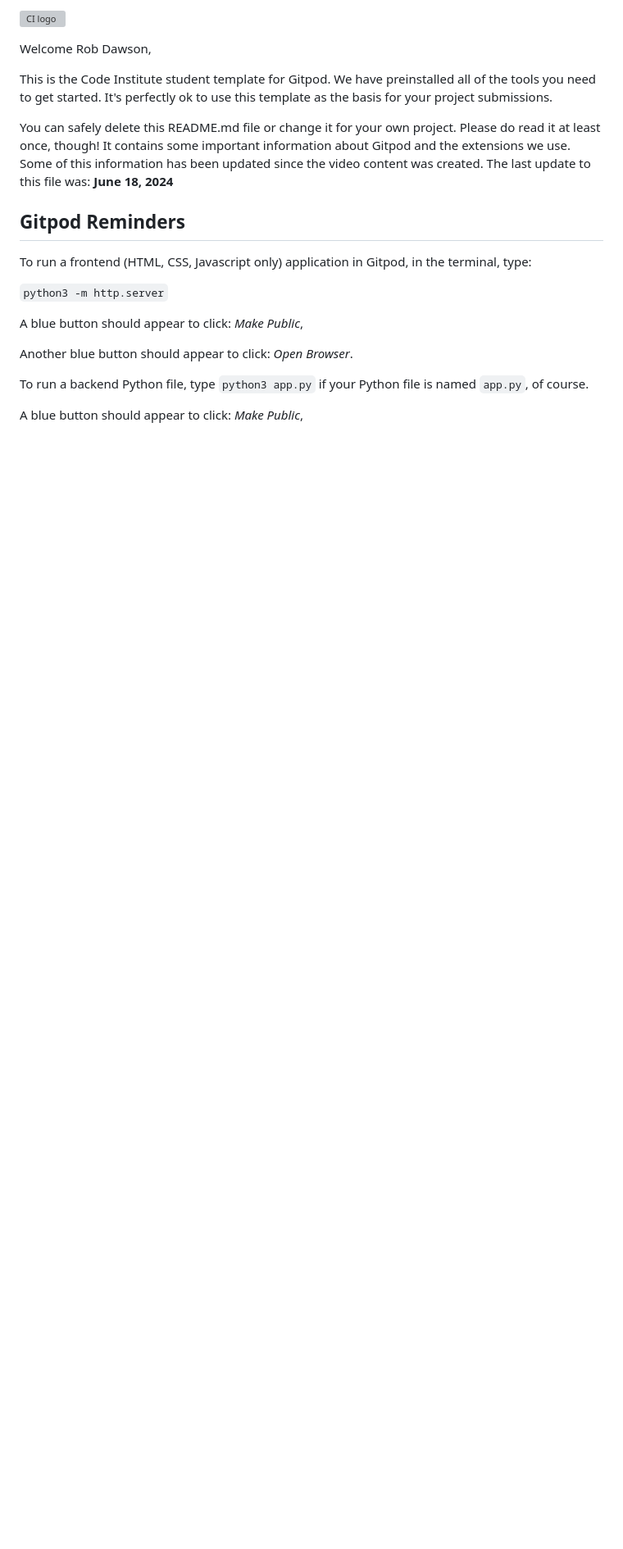
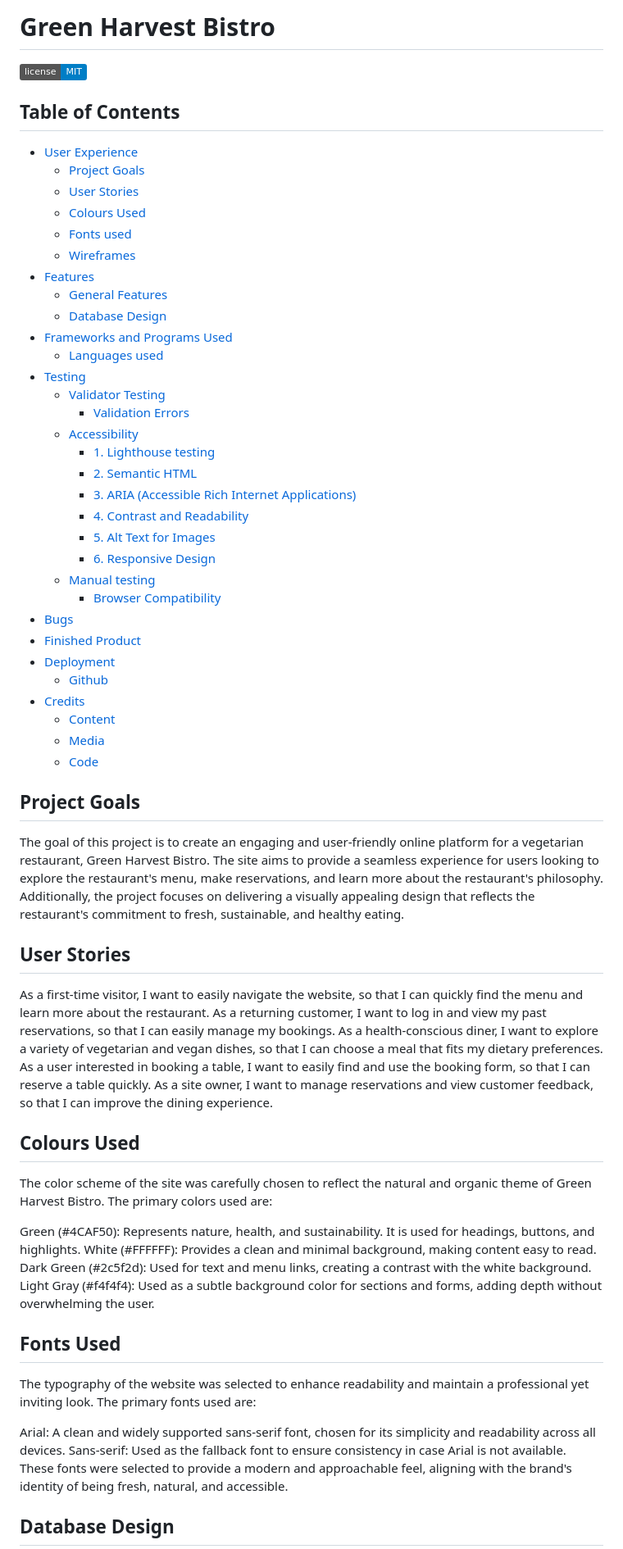
Before and after one commit to Rdawson96/PP4_Veggie, a Markdown page: README.md, the part around one of its changes. Shown at 82% size. GitHub-like rendering; badges without logos; blank space fills up the shorter version; grey boxes are pictures that could not be loaded.

Commit message:
added user experience and part of features to readme

```diff
--- a/README.md
+++ b/README.md
@@ -1,22 +1,65 @@
-![CI logo](https://codeinstitute.s3.amazonaws.com/fullstack/ci_logo_small.png)
+# Green Harvest Bistro
 
-Welcome Rob Dawson,
+[![License](https://img.shields.io/badge/license-MIT-blue.svg)](LICENSE)
 
-This is the Code Institute student template for Gitpod. We have preinstalled all of the tools you need to get started. It's perfectly ok to use this template as the basis for your project submissions.
+## Table of Contents
+-  [User Experience](#user-experience)
+    - [Project Goals](#project-goals)
+    - [User Stories](#user-stories)
+    - [Colours Used](#colours-used)
+    - [Fonts used](#fonts-used)
+    - [Wireframes](#wireframes)
+  - [Features](#features)
+    - [General Features](#general-features)
+    - [Database Design](#database-design)
+  - [Frameworks and Programs Used](#frameworks-and-programs-used)
+    - [Languages used](#languages-used)
+  - [Testing](#testing)
+    - [Validator Testing](#validator-testing)
+      - [Validation Errors](#validation-errors)
+    - [Accessibility](#accessibility)
+      - [1. Lighthouse testing](#1-lighthouse-testing)
+      - [2. Semantic HTML](#2-semantic-html)
+      - [3. ARIA (Accessible Rich Internet Applications)](#3-aria-accessible-rich-internet-applications)
+      - [4. Contrast and Readability](#4-contrast-and-readability)
+      - [5. Alt Text for Images](#5-alt-text-for-images)
+      - [6. Responsive Design](#6-responsive-design)
+    - [Manual testing](#manual-testing)
+      - [Browser Compatibility](#browser-compatibility)
+  - [Bugs](#bugs)
+  - [Finished Product](#finished-product)
+  - [Deployment](#deployment)
+    - [Github](#github)
+  - [Credits](#credits)
+    - [Content](#content)
+    - [Media](#media)
+    - [Code](#code)
 
-You can safely delete this README.md file or change it for your own project. Please do read it at least once, though! It contains some important information about Gitpod and the extensions we use. Some of this information has been updated since the video content was created. The last update to this file was: **June 18, 2024**
 
-## Gitpod Reminders
+## Project Goals
+The goal of this project is to create an engaging and user-friendly online platform for a vegetarian restaurant, Green Harvest Bistro. The site aims to provide a seamless experience for users looking to explore the restaurant's menu, make reservations, and learn more about the restaurant's philosophy. Additionally, the project focuses on delivering a visually appealing design that reflects the restaurant's commitment to fresh, sustainable, and healthy eating.
 
-To run a frontend (HTML, CSS, Javascript only) application in Gitpod, in the terminal, type:
+## User Stories
+As a first-time visitor, I want to easily navigate the website, so that I can quickly find the menu and learn more about the restaurant.
+As a returning customer, I want to log in and view my past reservations, so that I can easily manage my bookings.
+As a health-conscious diner, I want to explore a variety of vegetarian and vegan dishes, so that I can choose a meal that fits my dietary preferences.
+As a user interested in booking a table, I want to easily find and use the booking form, so that I can reserve a table quickly.
+As a site owner, I want to manage reservations and view customer feedback, so that I can improve the dining experience.
 
-`python3 -m http.server`
+## Colours Used
+The color scheme of the site was carefully chosen to reflect the natural and organic theme of Green Harvest Bistro. The primary colors used are:
 
-A blue button should appear to click: _Make Public_,
+Green (#4CAF50): Represents nature, health, and sustainability. It is used for headings, buttons, and highlights.
+White (#FFFFFF): Provides a clean and minimal background, making content easy to read.
+Dark Green (#2c5f2d): Used for text and menu links, creating a contrast with the white background.
+Light Gray (#f4f4f4): Used as a subtle background color for sections and forms, adding depth without overwhelming the user.
 
-Another blue button should appear to click: _Open Browser_.
+## Fonts Used
+The typography of the website was selected to enhance readability and maintain a professional yet inviting look. The primary fonts used are:
 
-To run a backend Python file, type `python3 app.py` if your Python file is named `app.py`, of course.
+Arial: A clean and widely supported sans-serif font, chosen for its simplicity and readability across all devices.
+Sans-serif: Used as the fallback font to ensure consistency in case Arial is not available.
+These fonts were selected to provide a modern and approachable feel, aligning with the brand's identity of being fresh, natural, and accessible.
 
-A blue button should appear to click: _Make Public_,
+## Database Design
 
```
Also changed, not shown: other parts of README.md (+16 -96 lines).
